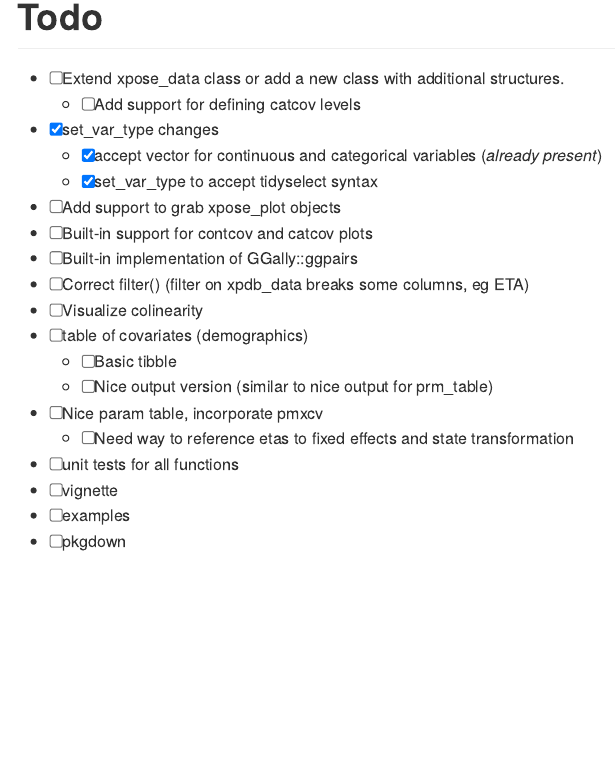
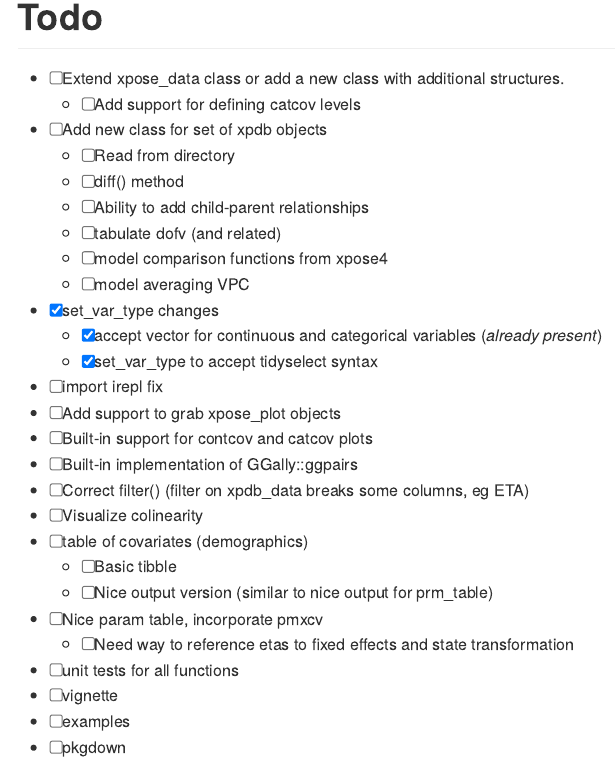
Before and after one commit to jprybylski/xpose.xtras, an R Markdown document (README.Rmd): the page in a window 1100 px wide, from 200 px down. The pictures show the output file README.md that the author committed with the source, drawn offline in the style of GitHub.

Commit message:
add model set to todo

```diff
--- a/README.Rmd
+++ b/README.Rmd
@@ -23,9 +23,17 @@ The goal of xpose.xtras is to add some at-present missing functionality (to-be-d
 # Todo
 - [ ] Extend xpose_data class or add a new class with additional structures.
   - [ ] Add support for defining catcov levels
+- [ ] Add new class for set of xpdb objects
+  - [ ] Read from directory
+  - [ ] diff() method
+  - [ ] Ability to add child-parent relationships
+  - [ ] tabulate dofv (and related)
+  - [ ] model comparison functions from xpose4
+  - [ ] model averaging VPC
 - [x] set_var_type changes
     - [x] accept vector for continuous and categorical variables (*already present*)
     - [x] set_var_type to accept tidyselect syntax
+- [ ] import irepl fix
 - [ ] Add support to grab xpose_plot objects
 - [ ] Built-in support for contcov and catcov plots
 - [ ] Built-in implementation of GGally::ggpairs
```
Also changed, not shown: README.md.
